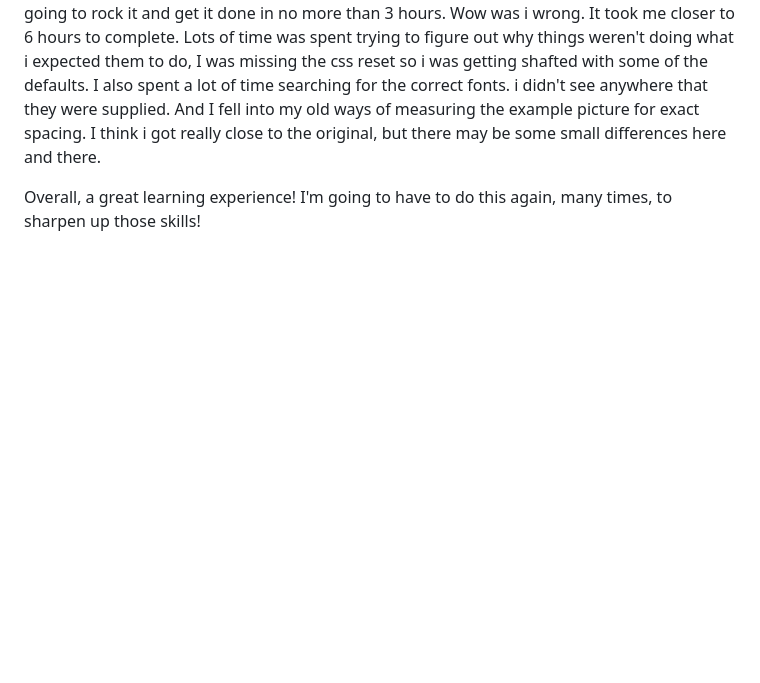
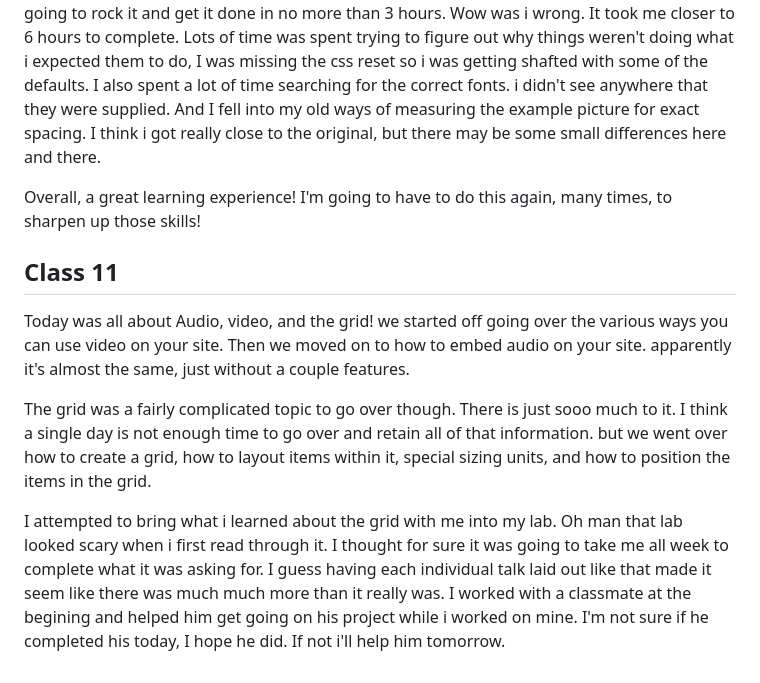
Before and after one commit to tehbillis/reading-notes, a Markdown page: 201/learning-journal.md, the part around the change. GitHub-like rendering; blank space fills up the shorter version.

Commit message:
Add journal entry for class 11

```diff
--- a/201/learning-journal.md
+++ b/201/learning-journal.md
@@ -82,3 +82,11 @@ Today we read over javascript debugging and the tools used to do that. There was
 Our labs focused around styling. Oh man, i was able to get lab-b done fairly quickly and easily once I got clarification on the requirements. After that I moved on to lab-a. I thought i was going to rock it and get it done in no more than 3 hours. Wow was i wrong. It took me closer to 6 hours to complete. Lots of time was spent trying to figure out why things weren't doing what i expected them to do, I was missing the css reset so i was getting shafted with some of the defaults. I also spent a lot of time searching for the correct fonts. i didn't see anywhere that they were supplied. And I fell into my old ways of measuring the example picture for exact spacing. I think i got really close to the original, but there may be some small differences here and there.
 
 Overall, a great learning experience! I'm going to have to do this again, many times, to sharpen up those skills!
+
+## Class 11
+
+Today was all about Audio, video, and the grid! we started off going over the various ways you can use video on your site. Then we moved on to how to embed audio on your site. apparently it's almost the same, just without a couple features.
+
+The grid was a fairly complicated topic to go over though. There is just sooo much to it. I think a single day is not enough time to go over and retain all of that information. but we went over how to create a grid, how to layout items within it, special sizing units, and how to position the items in the grid.
+
+I attempted to bring what i learned about the grid with me into my lab. Oh man that lab looked scary when i first read through it. I thought for sure it was going to take me all week to complete what it was asking for. I guess having each individual talk laid out like that made it seem like there was much much more than it really was. I worked with a classmate at the begining and helped him get going on his project while i worked on mine. I'm not sure if he completed his today, I hope he did. If not i'll help him tomorrow.
```
